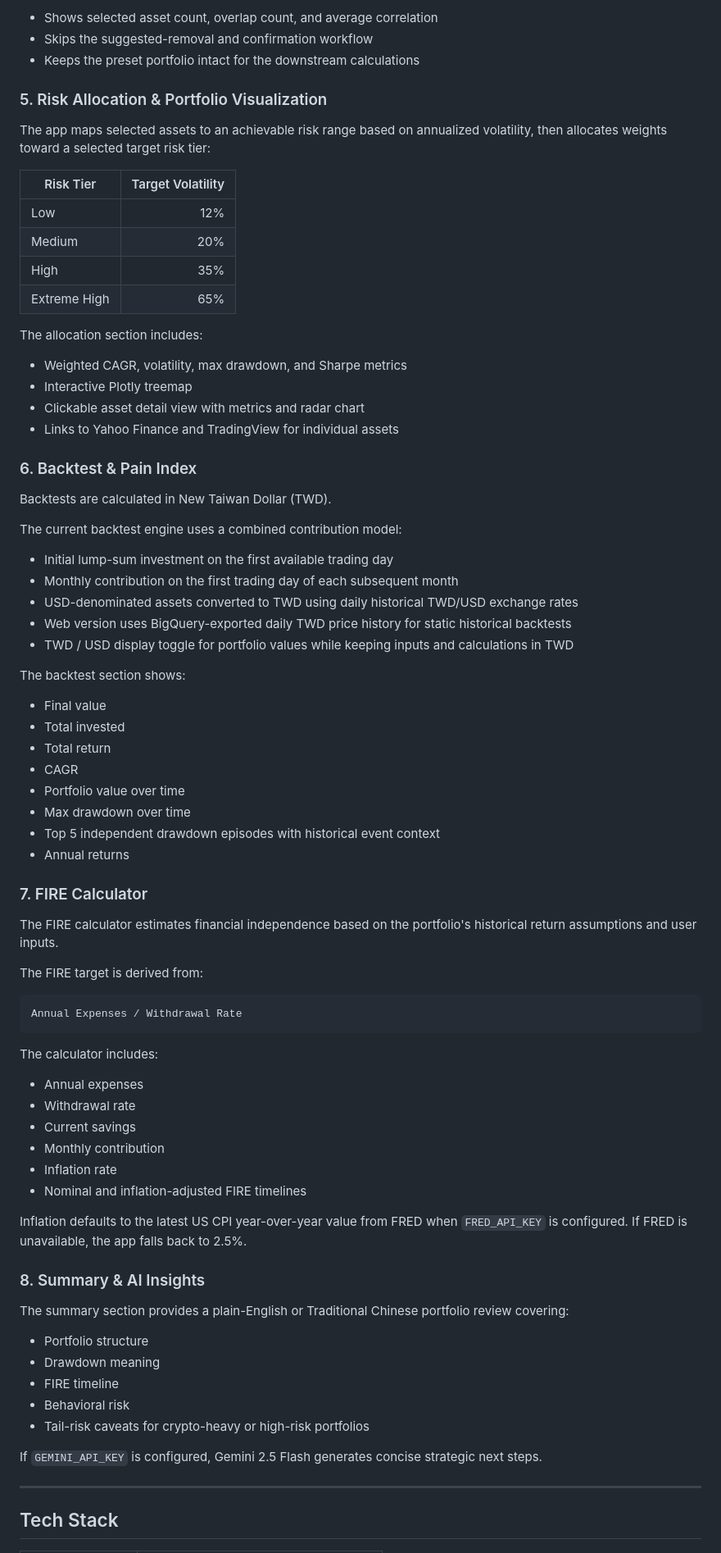
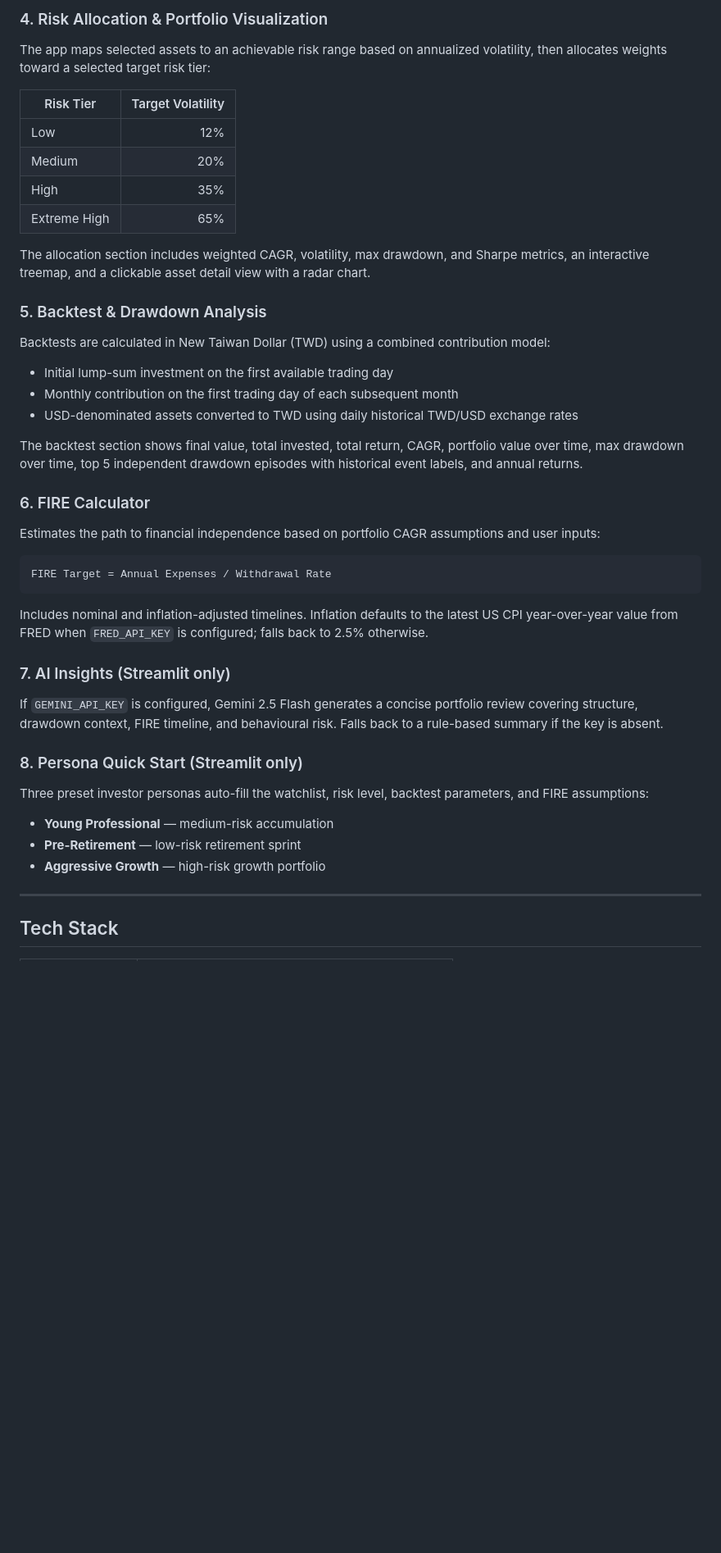
Before and after one commit to amandatseng0320/passive-portfolio-lab, a Markdown page: README.md, the part around one of its changes. Shown at 82% size. Rendered like a GitHub page; blank space fills up the shorter version.

````diff
--- a/README.md
+++ b/README.md
@@ -79,9 +59,5 @@ For persona portfolios, it:
 
-- Shows selected asset count, overlap count, and average correlation
-- Skips the suggested-removal and confirmation workflow
-- Keeps the preset portfolio intact for the downstream calculations
-
-### 5. Risk Allocation & Portfolio Visualization
+### 4. Risk Allocation & Portfolio Visualization
 
 The app maps selected assets to an achievable risk range based on annualized volatility, then allocates weights toward a selected target risk tier:
 
@@ -92,68 +68,39 @@ The app maps selected assets to an achievable risk range based on annualized vol
 | High | 35% |
 | Extreme High | 65% |
 
-The allocation section includes:
+The allocation section includes weighted CAGR, volatility, max drawdown, and Sharpe metrics, an interactive treemap, and a clickable asset detail view with a radar chart.
 
-- Weighted CAGR, volatility, max drawdown, and Sharpe metrics
-- Interactive Plotly treemap
-- Clickable asset detail view with metrics and radar chart
-- Links to Yahoo Finance and TradingView for individual assets
+### 5. Backtest & Drawdown Analysis
 
-### 6. Backtest & Pain Index
-
-Backtests are calculated in New Taiwan Dollar (TWD).
-
-The current backtest engine uses a combined contribution model:
+Backtests are calculated in New Taiwan Dollar (TWD) using a combined contribution model:
 
 - Initial lump-sum investment on the first available trading day
 - Monthly contribution on the first trading day of each subsequent month
 - USD-denominated assets converted to TWD using daily historical TWD/USD exchange rates
-- Web version uses BigQuery-exported daily TWD price history for static historical backtests
-- TWD / USD display toggle for portfolio values while keeping inputs and calculations in TWD
 
-The backtest section shows:
+The backtest section shows final value, total invested, total return, CAGR, portfolio value over time, max drawdown over time, top 5 independent drawdown episodes with historical event labels, and annual returns.
 
-- Final value
-- Total invested
-- Total return
-- CAGR
-- Portfolio value over time
-- Max drawdown over time
-- Top 5 independent drawdown episodes with historical event context
-- Annual returns
+### 6. FIRE Calculator
 
-### 7. FIRE Calculator
+Estimates the path to financial independence based on portfolio CAGR assumptions and user inputs:
 
-The FIRE calculator estimates financial independence based on the portfolio's historical return assumptions and user inputs.
-
-The FIRE target is derived from:
-
-```text
-Annual Expenses / Withdrawal Rate
+```
+FIRE Target = Annual Expenses / Withdrawal Rate
 ```
 
-The calculator includes:
+Includes nominal and inflation-adjusted timelines. Inflation defaults to the latest US CPI year-over-year value from FRED when `FRED_API_KEY` is configured; falls back to 2.5% otherwise.
 
-- Annual expenses
-- Withdrawal rate
-- Current savings
-- Monthly contribution
-- Inflation rate
-- Nominal and inflation-adjusted FIRE timelines
+### 7. AI Insights (Streamlit only)
 
-Inflation defaults to the latest US CPI year-over-year value from FRED when `FRED_API_KEY` is configured. If FRED is unavailable, the app falls back to 2.5%.
+If `GEMINI_API_KEY` is configured, Gemini 2.5 Flash generates a concise portfolio review covering structure, drawdown context, FIRE timeline, and behavioural risk. Falls back to a rule-based summary if the key is absent.
 
-### 8. Summary & AI Insights
+### 8. Persona Quick Start (Streamlit only)
 
-The summary section provides a plain-English or Traditional Chinese portfolio review covering:
+Three preset investor personas auto-fill the watchlist, risk level, backtest parameters, and FIRE assumptions:
 
-- Portfolio structure
-- Drawdown meaning
-- FIRE timeline
-- Behavioral risk
-- Tail-risk caveats for crypto-heavy or high-risk portfolios
-
-If `GEMINI_API_KEY` is configured, Gemini 2.5 Flash generates concise strategic next steps.
+- **Young Professional** — medium-risk accumulation
+- **Pre-Retirement** — low-risk retirement sprint
+- **Aggressive Growth** — high-risk growth portfolio
 
 ---
 
````
Also changed, not shown: other parts of README.md (+102 -77 lines).
